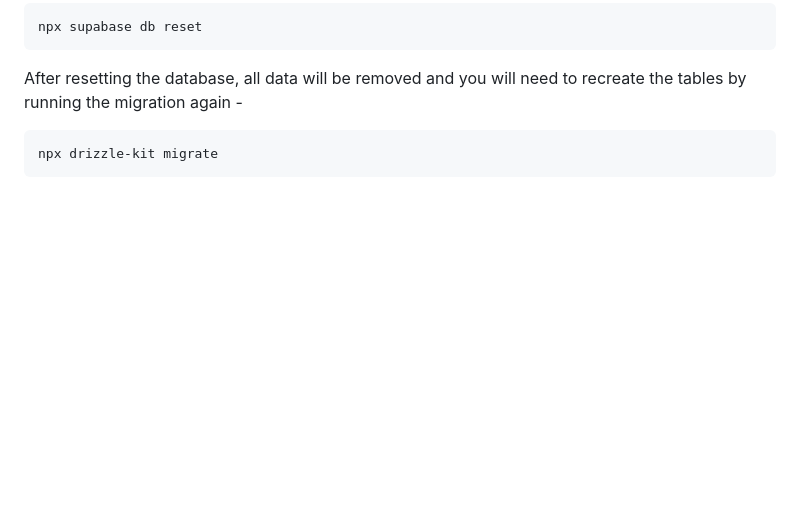
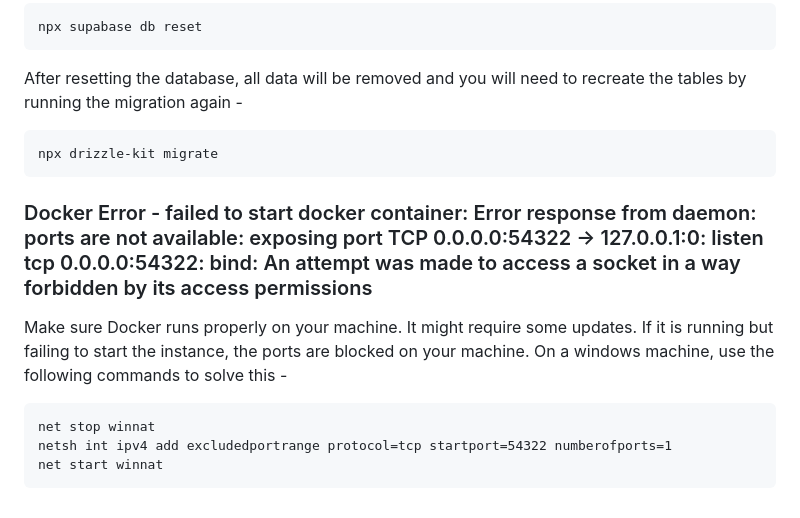
Before and after one commit to openheartmind/WISDOM-Backend-MVP, a Markdown page: README.md, the part around the change. Rendered like a GitHub page; blank space fills up the shorter version.

Commit message:
added another troubleshoot section for docker

````diff
--- a/README.md
+++ b/README.md
@@ -164,3 +164,13 @@ After resetting the database, all data will be removed and you will need to recr
 ```
 npx drizzle-kit migrate
 ```
+
+### Docker Error - failed to start docker container: Error response from daemon: ports are not available: exposing port TCP 0.0.0.0:54322 -> 127.0.0.1:0: listen tcp 0.0.0.0:54322: bind: An attempt was made to access a socket in a way forbidden by its access permissions
+Make sure Docker runs properly on your machine. It might require some updates.
+If it is running but failing to start the instance, the ports are blocked on your machine.
+On a windows machine, use the following commands to solve this -
+```
+net stop winnat
+netsh int ipv4 add excludedportrange protocol=tcp startport=54322 numberofports=1
+net start winnat
+```
````
